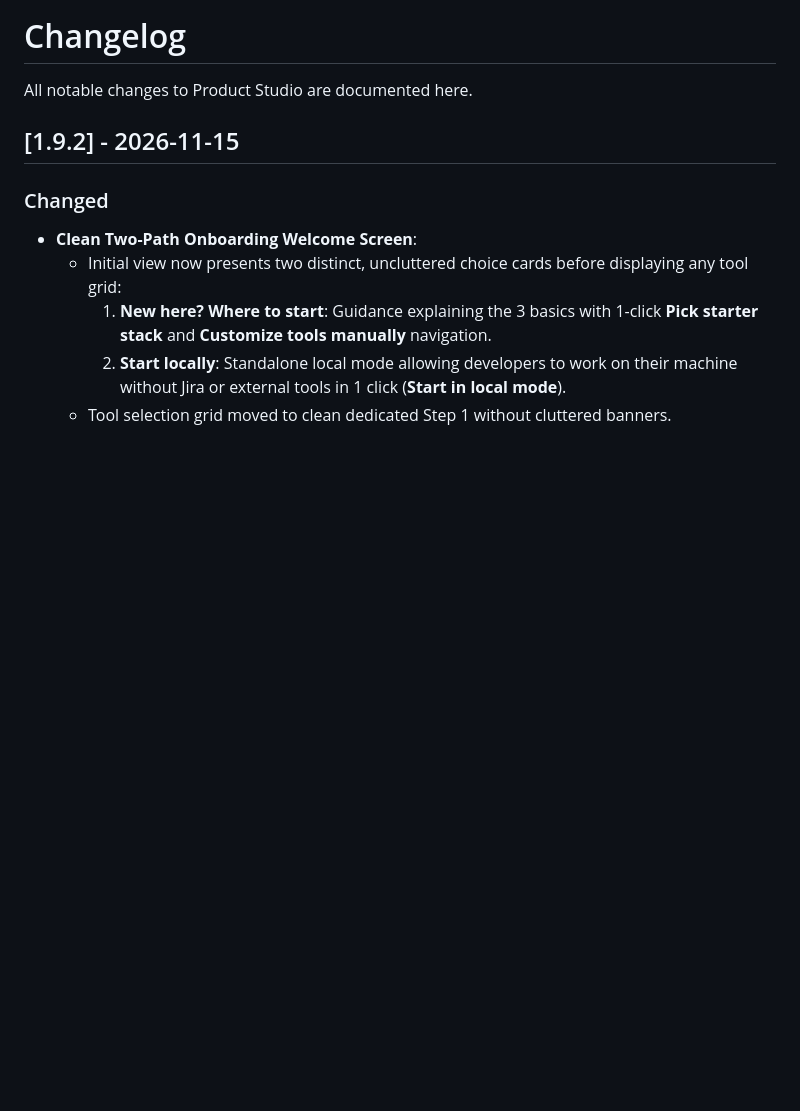
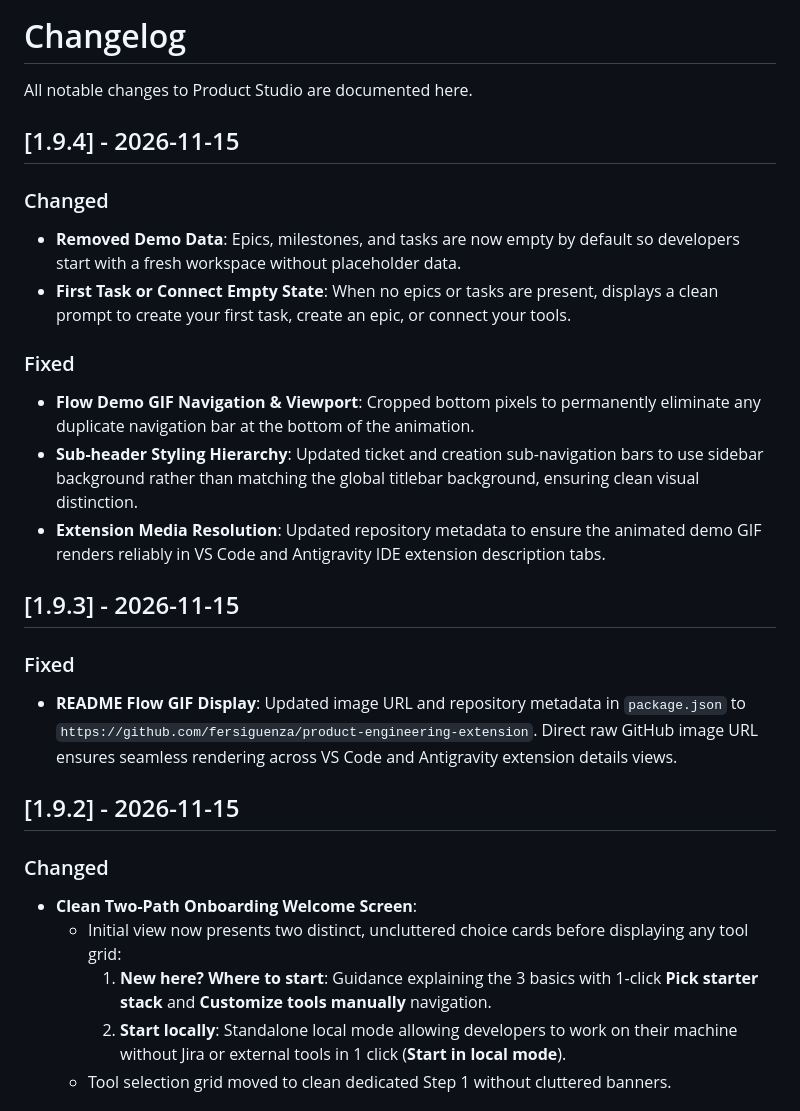
Before and after one commit to trionlabs-ai/product-engineering-extension, a Markdown page: CHANGELOG.md, the part around the change. Rendered like a GitHub page; blank space fills up the shorter version.

Commit message:
feat(v1.9.4): remove demo data, add create first task or connect empty state, and crop demo gif bottom

```diff
--- a/CHANGELOG.md
+++ b/CHANGELOG.md
@@ -1,6 +1,22 @@
 # Changelog
 
 All notable changes to Product Studio are documented here.
+
+## [1.9.4] - 2026-11-15
+
+### Changed
+- **Removed Demo Data**: Epics, milestones, and tasks are now empty by default so developers start with a fresh workspace without placeholder data.
+- **First Task or Connect Empty State**: When no epics or tasks are present, displays a clean prompt to create your first task, create an epic, or connect your tools.
+
+### Fixed
+- **Flow Demo GIF Navigation & Viewport**: Cropped bottom pixels to permanently eliminate any duplicate navigation bar at the bottom of the animation.
+- **Sub-header Styling Hierarchy**: Updated ticket and creation sub-navigation bars to use sidebar background rather than matching the global titlebar background, ensuring clean visual distinction.
+- **Extension Media Resolution**: Updated repository metadata to ensure the animated demo GIF renders reliably in VS Code and Antigravity IDE extension description tabs.
+
+## [1.9.3] - 2026-11-15
+
+### Fixed
+- **README Flow GIF Display**: Updated image URL and repository metadata in `package.json` to `https://github.com/fersiguenza/product-engineering-extension`. Direct raw GitHub image URL ensures seamless rendering across VS Code and Antigravity extension details views.
 
 ## [1.9.2] - 2026-11-15
 
```
Also changed, not shown: README.md (+1 -1 lines), media/demo.gif, 2 other files.
